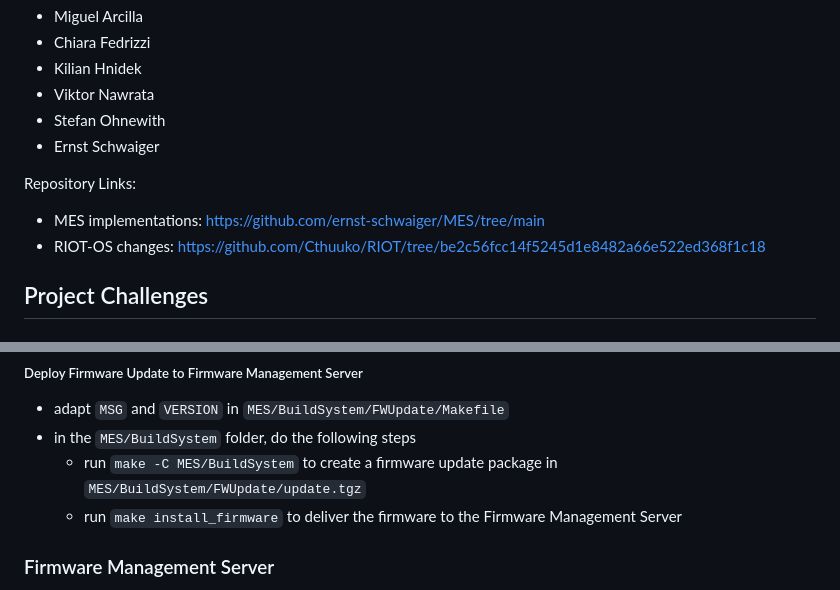
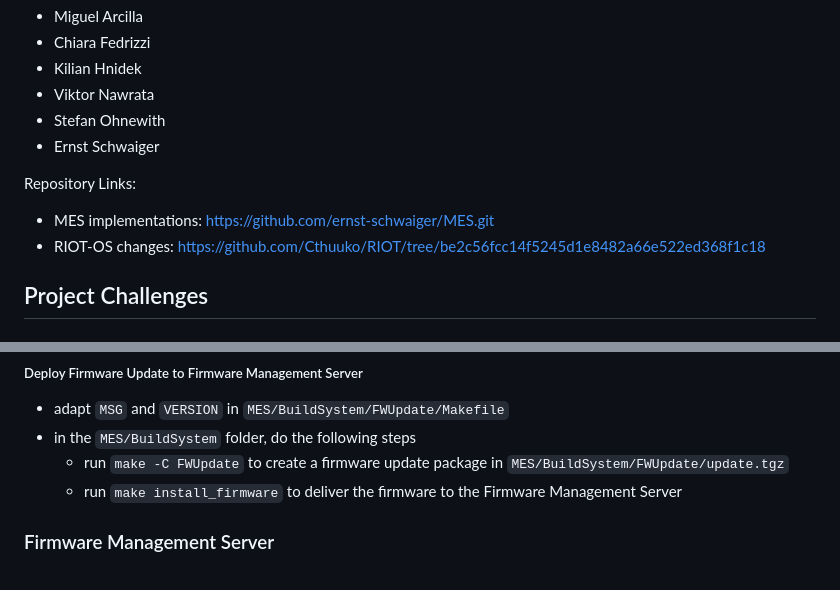
Before and after one commit to ernst-schwaiger/MES, a Markdown page: README.md, 2 parts joined by grey strips. GitHub-like rendering.

Commit message:
final minor fixes, convert to LF line endings

```diff
--- a/README.md
+++ b/README.md
@@ -10,7 +10,7 @@ Students:
 - Ernst Schwaiger
 
 Repository Links:
-- MES implementations: https://github.com/ernst-schwaiger/MES/tree/main
+- MES implementations: https://github.com/ernst-schwaiger/MES.git
 - RIOT-OS changes: https://github.com/Cthuuko/RIOT/tree/be2c56fcc14f5245d1e8482a66e522ed368f1c18
 
 ## Project Challenges
@@ -174,9 +174,8 @@ Before executing any of the steps below, verify in `MES/BuildSystem/Makefile` th
 
 - adapt `MSG` and `VERSION` in `MES/BuildSystem/FWUpdate/Makefile`
 - in the `MES/BuildSystem` folder, do the following steps
-  - run `make -C MES/BuildSystem` to create a firmware update package in `MES/BuildSystem/FWUpdate/update.tgz`
+  - run `make -C FWUpdate` to create a firmware update package in `MES/BuildSystem/FWUpdate/update.tgz`
   - run `make install_firmware` to deliver the firmware to the Firmware Management Server
-
 
 ### Firmware Management Server
 
```
